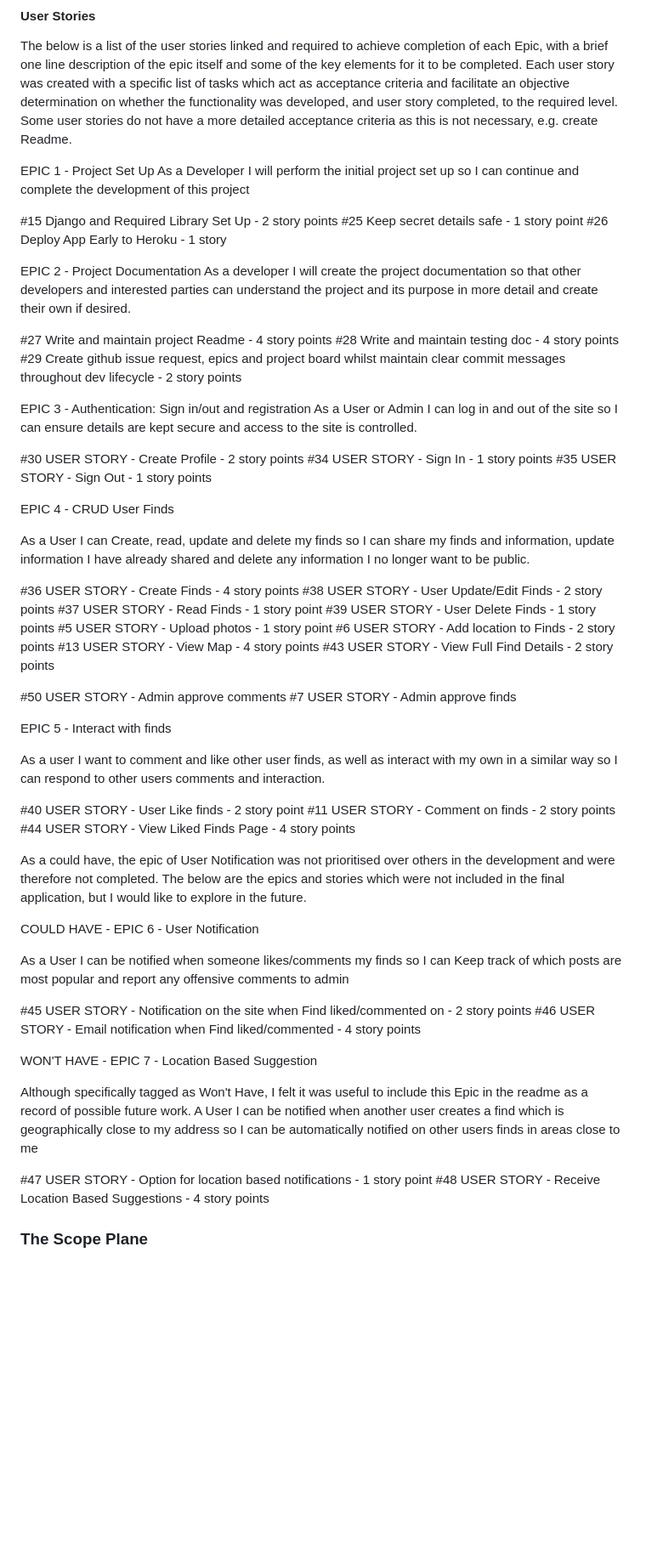
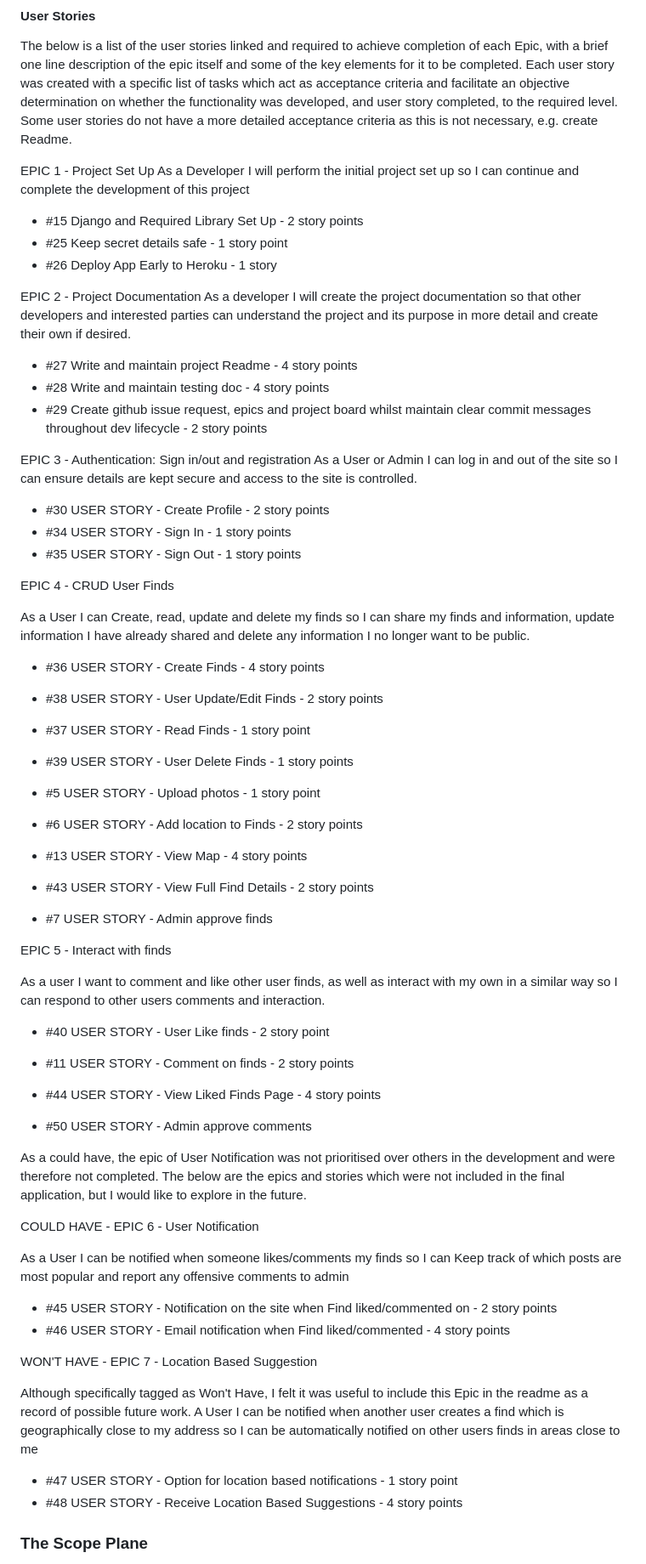
Before and after one commit to TomLiDev/mushroom-mapper, a Markdown page: README.md, the part around the change printed below. Shown: that part at 85% size. Rendered like a GitHub page; blank space fills up the shorter version.

```diff
--- a/README.md
+++ b/README.md
@@ -124,47 +124,48 @@ The below is a list of the user stories linked and required to achieve completio
 EPIC 1 - Project Set Up
 As a Developer I will perform the initial project set up so I can continue and complete the development of this project
 
-#15 Django and Required Library Set Up - 2 story points
-#25 Keep secret details safe - 1 story point
-#26 Deploy App Early to Heroku - 1 story
+- #15 Django and Required Library Set Up - 2 story points
+- #25 Keep secret details safe - 1 story point
+- #26 Deploy App Early to Heroku - 1 story
 
 EPIC 2 - Project Documentation
 As a developer I will create the project documentation so that other developers and interested parties can understand the project and its purpose in more detail and create their own if desired.
 
-#27 Write and maintain project Readme - 4 story points
-#28 Write and maintain testing doc - 4 story points
-#29 Create github issue request, epics and project board whilst maintain clear commit messages throughout dev lifecycle - 2 story points
+- #27 Write and maintain project Readme - 4 story points
+- #28 Write and maintain testing doc - 4 story points
+- #29 Create github issue request, epics and project board whilst maintain clear commit messages throughout dev lifecycle - 2 story points
 
 EPIC 3 - Authentication: Sign in/out and registration
 As a User or Admin I can log in and out of the site so I can ensure details are kept secure and access to the site is controlled.
 
-#30 USER STORY - Create Profile - 2 story points
-#34 USER STORY - Sign In - 1 story points
-#35 USER STORY - Sign Out - 1 story points
+- #30 USER STORY - Create Profile - 2 story points
+- #34 USER STORY - Sign In - 1 story points
+- #35 USER STORY - Sign Out - 1 story points
 
 EPIC 4 - CRUD User Finds
 
 As a User I can Create, read, update and delete my finds so I can share my finds and information, update information I have already shared and delete any information I no longer want to be public.
 
-#36 USER STORY - Create Finds - 4 story points
-#38 USER STORY - User Update/Edit Finds - 2 story points
-#37 USER STORY - Read Finds - 1 story point
-#39 USER STORY - User Delete Finds - 1 story points
-#5 USER STORY - Upload photos - 1 story point
-#6 USER STORY - Add location to Finds - 2 story points
-#13 USER STORY - View Map - 4 story points
-#43 USER STORY - View Full Find Details - 2 story points
+- #36 USER STORY - Create Finds - 4 story points
+- #38 USER STORY - User Update/Edit Finds - 2 story points
+- #37 USER STORY - Read Finds - 1 story point
+- #39 USER STORY - User Delete Finds - 1 story points
+- #5 USER STORY - Upload photos - 1 story point
+- #6 USER STORY - Add location to Finds - 2 story points
+- #13 USER STORY - View Map - 4 story points
+- #43 USER STORY - View Full Find Details - 2 story points
 
-#50 USER STORY - Admin approve comments
-#7 USER STORY - Admin approve finds
+- #7 USER STORY - Admin approve finds
 
 EPIC 5 - Interact with finds
 
 As a user I want to comment and like other user finds, as well as interact with my own in a similar way so I can respond to other users comments and interaction.
 
-#40 USER STORY - User Like finds - 2 story point
-#11 USER STORY - Comment on finds - 2 story points
-#44 USER STORY - View Liked Finds Page - 4 story points
+- #40 USER STORY - User Like finds - 2 story point
+- #11 USER STORY - Comment on finds - 2 story points
+- #44 USER STORY - View Liked Finds Page - 4 story points
+
+- #50 USER STORY - Admin approve comments
 
 As a could have, the epic of User Notification was not prioritised over others in the development and were therefore not completed. The below are the epics and stories which were not included in the final application, but I would like to explore in the future.
 
@@ -172,15 +173,15 @@ COULD HAVE - EPIC 6 - User Notification
 
 As a User I can be notified when someone likes/comments my finds so I can Keep track of which posts are most popular and report any offensive comments to admin
 
-#45 USER STORY - Notification on the site when Find liked/commented on - 2 story points
-#46 USER STORY - Email notification when Find liked/commented - 4 story points
+- #45 USER STORY - Notification on the site when Find liked/commented on - 2 story points
+- #46 USER STORY - Email notification when Find liked/commented - 4 story points
 
 WON'T HAVE - EPIC 7 - Location Based Suggestion
 
 Although specifically tagged as Won't Have, I felt it was useful to include this Epic in the readme as a record of possible future work. A User I can be notified when another user creates a find which is geographically close to my address so I can be automatically notified on other users finds in areas close to me
 
-#47 USER STORY - Option for location based notifications - 1 story point
-#48 USER STORY - Receive Location Based Suggestions - 4 story points
+- #47 USER STORY - Option for location based notifications - 1 story point
+- #48 USER STORY - Receive Location Based Suggestions - 4 story points
 
 
 ### The Scope Plane
```
Also changed, not shown: other parts of README.md (+8 -8 lines), TESTING.md (+5 -7 lines), documentation/error-page-desktop-lighthouse.PNG (added), documentation/error-page-mobile-lighthouse.PNG (added), documentation/error-page-wireframe.PNG (added).
